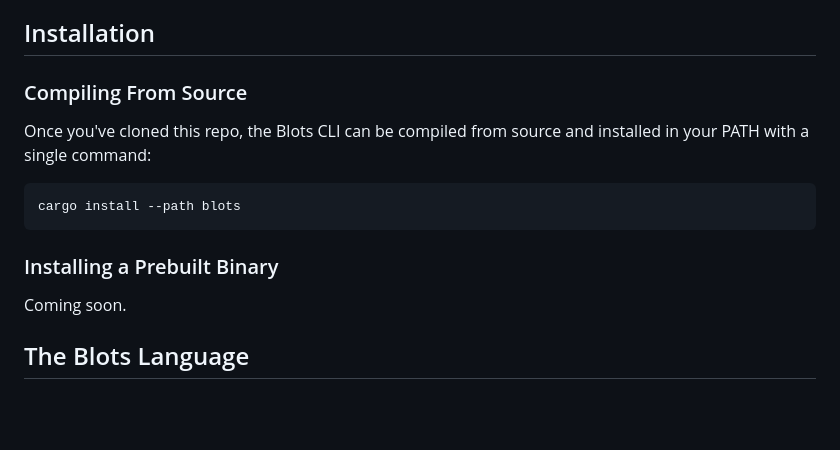
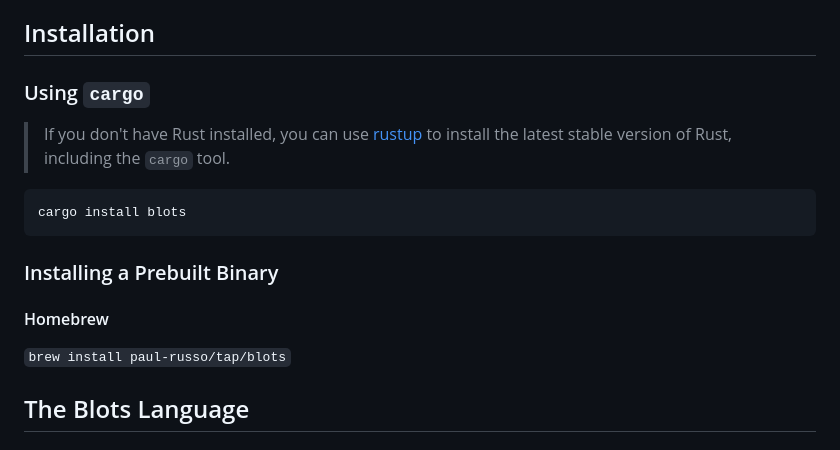
Before and after one commit to paul-russo/blots-lang, a Markdown page: README.md, the part around the change. GitHub-like rendering; blank space fills up the shorter version.

Commit message:
Update install instructions

````diff
--- a/README.md
+++ b/README.md
@@ -4,16 +4,19 @@ Blots is a small, dynamic, functional, expression-oriented programming language
 
 ## Installation
 
-### Compiling From Source
+### Using `cargo`
 
-Once you've cloned this repo, the Blots CLI can be compiled from source and installed in your PATH with a single command:
+> If you don't have Rust installed, you can use [rustup](https://rustup.rs/) to install the latest stable version of Rust, including the `cargo` tool.
+
 ```
-cargo install --path blots
+cargo install blots
 ```
 
 ### Installing a Prebuilt Binary
 
-Coming soon.
+#### Homebrew
+
+`brew install paul-russo/tap/blots`
 
 ## The Blots Language
 
````
Also changed, not shown: blots/README.md (+7 -3 lines).
